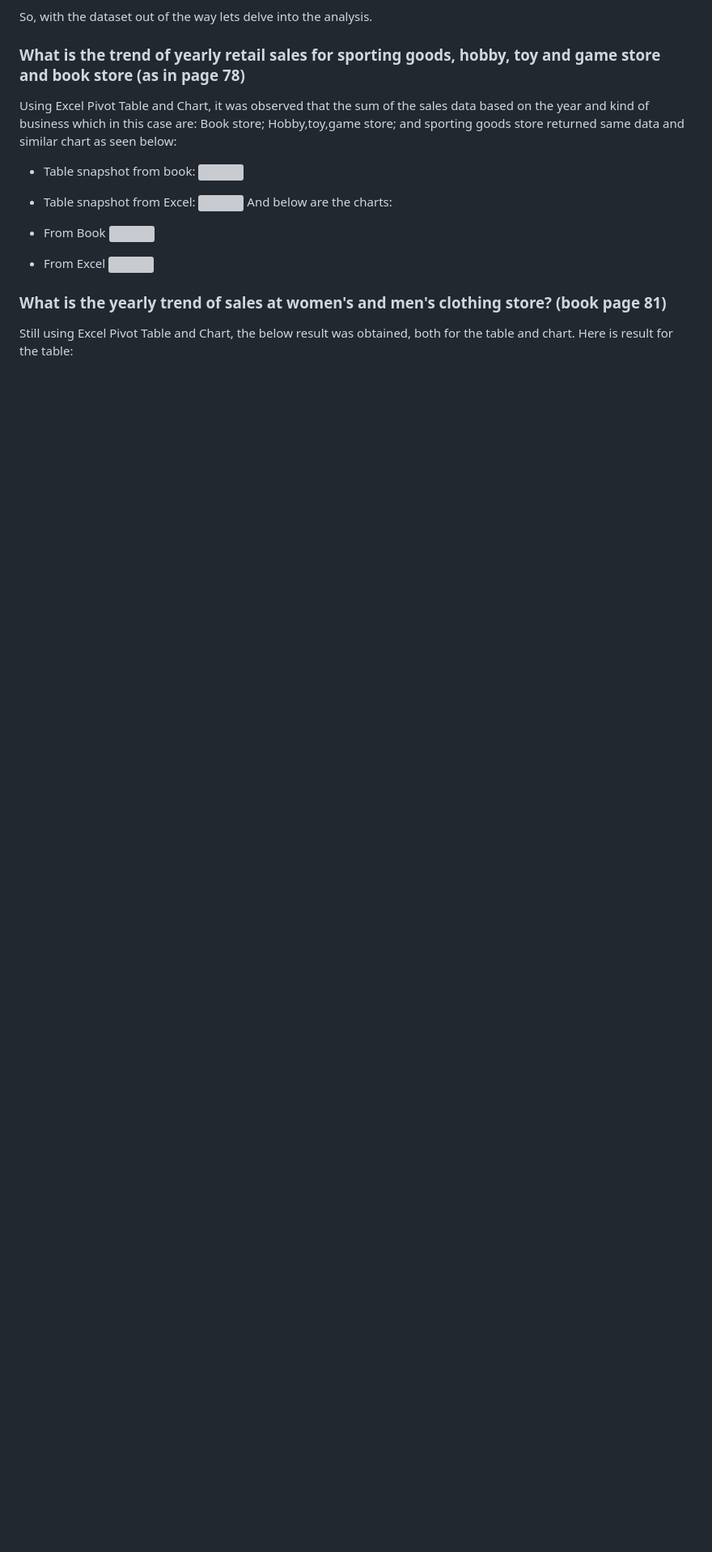
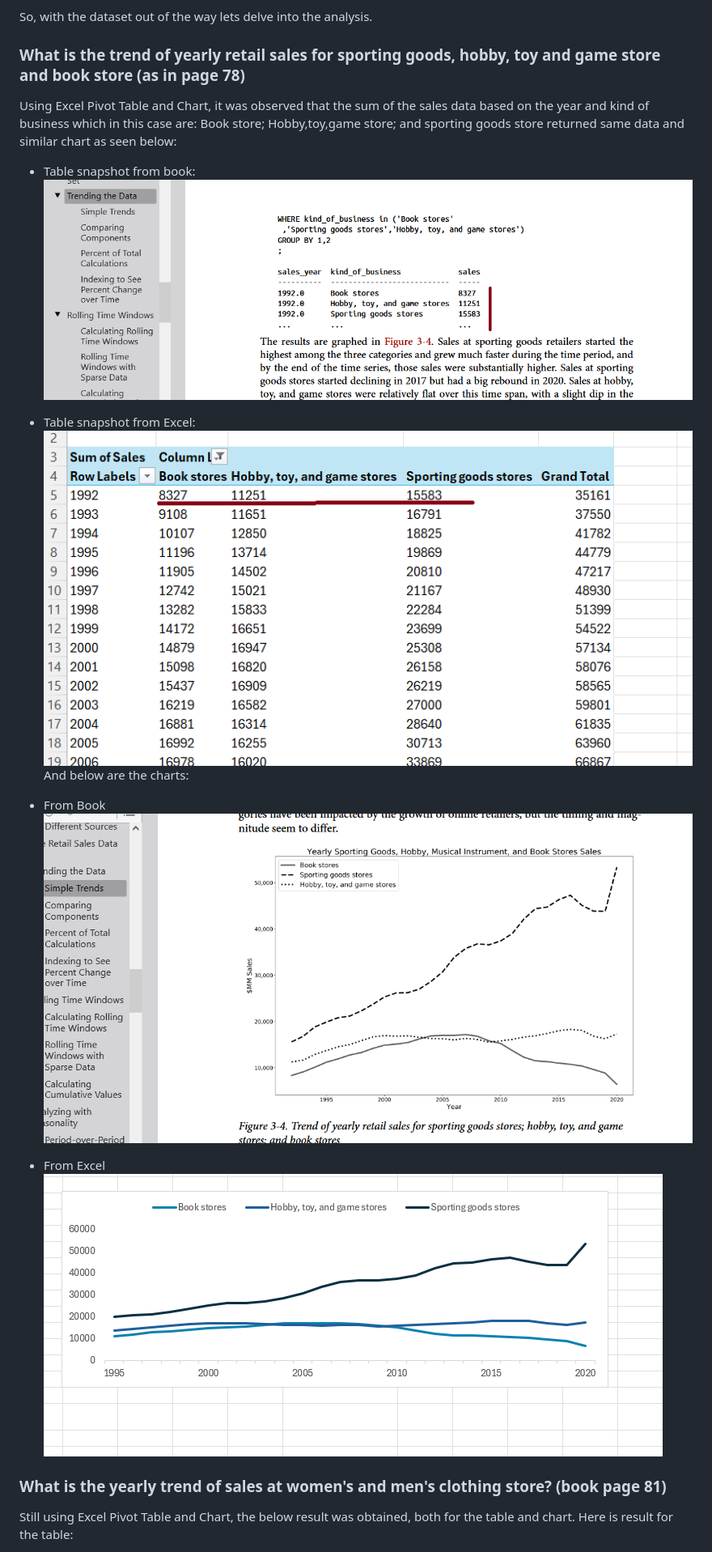
Before and after one commit to ObulorN/Excel_Us_Retail_Sales_Analysis, a Markdown page: README.md, the part around the change printed below. Shown: that part at 81% size. Drawn GitHub-style; blank space fills up the shorter version; grey boxes are pictures that could not be loaded.

```diff
--- a/README.md
+++ b/README.md
@@ -62,15 +62,15 @@ So, with the dataset out of the way lets delve into the analysis.
 Using Excel Pivot Table and Chart, it was  observed that the sum of the sales data based on the year and kind of business which in this case are: Book store; Hobby,toy,game store; and sporting goods store returned same data and similar chart as seen below:
 
 - Table snapshot from book:
-  ![](images\trending_leisure_stores_table_book.png)
+  ![](images/trending_leisure_stores_table_book.png)
 - Table snapshot from Excel:
-  ![](images\trending_leisure_stores_table.png)
+  ![](images/trending_leisure_stores_table.png)
 And below are the charts:
 
 - From Book
-  ![](images\trending_leisure_stores_book.png)
+  ![](images/trending_leisure_stores_book.png)
 - From Excel
-  ![](images\trending_leisure_stores.png)
+  ![](images/trending_leisure_stores.png)
 
 
 ### What is the yearly trend of sales at women's and men's  clothing store? (book page 81)
```
Also changed, not shown: other parts of README.md (+9 -9 lines).
